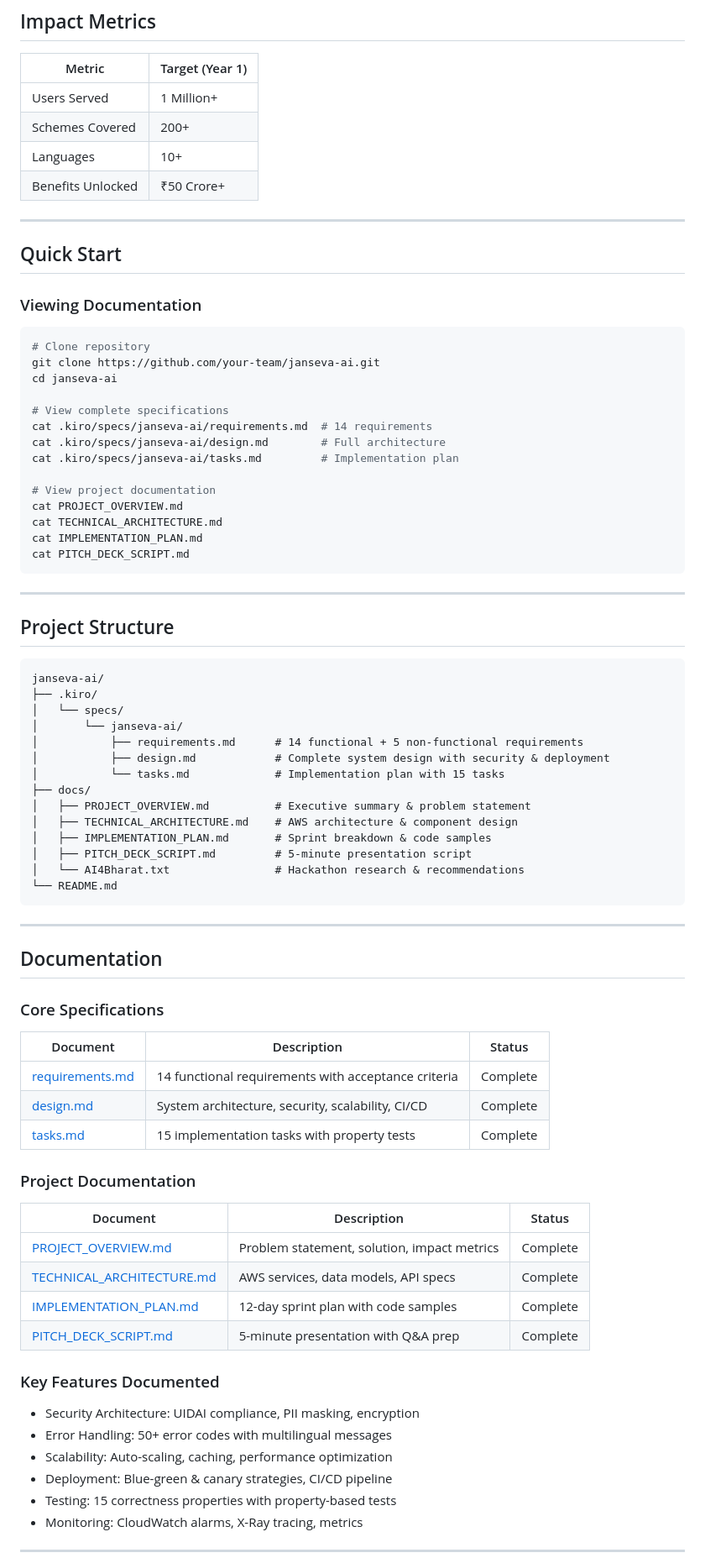
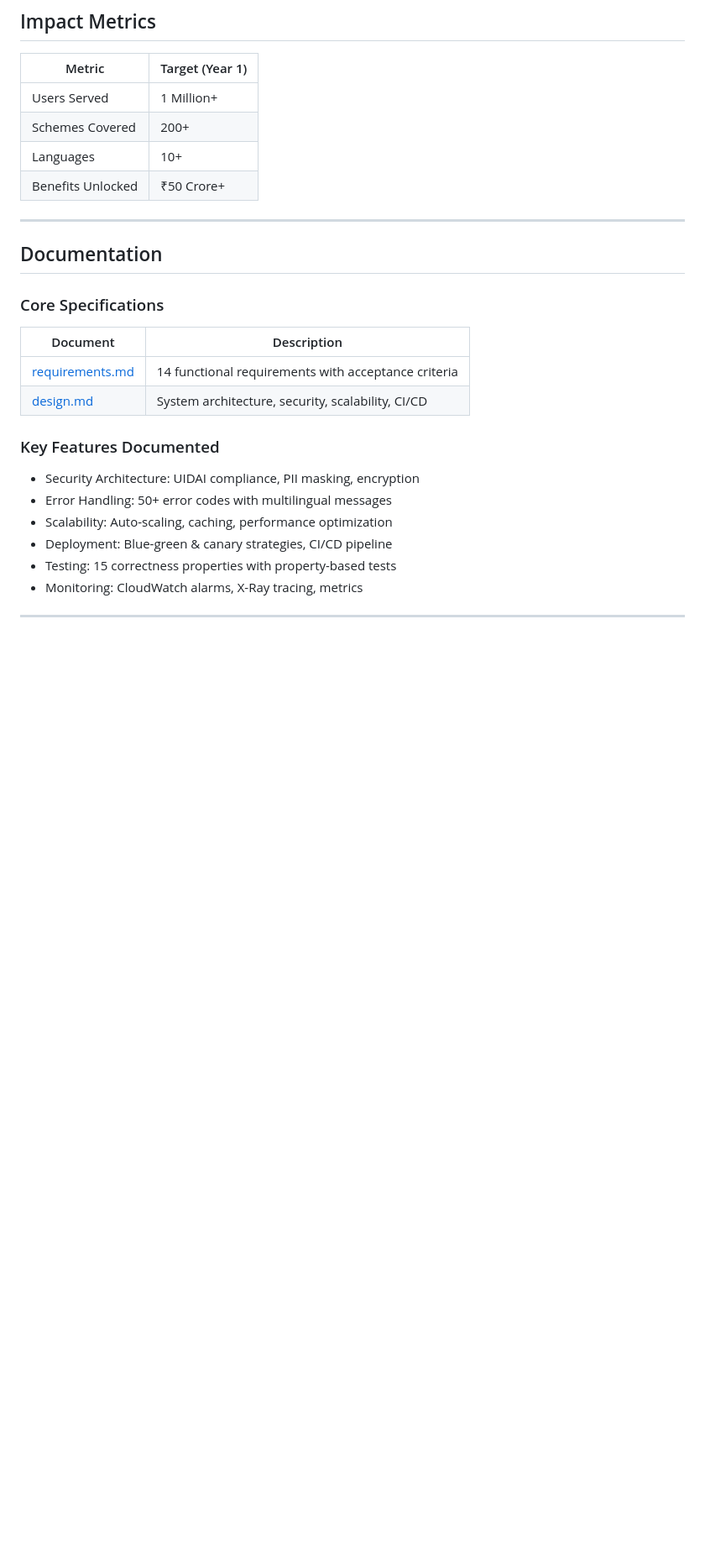
Before and after one commit to Prathmesh333/AI4Bharat-JansevaAI, a Markdown page: README.md, the part around one of its changes. Shown at 84% size. Drawn GitHub-style; blank space fills up the shorter version.

````diff
--- a/README.md
+++ b/README.md
@@ -116,49 +116,8 @@ AI responds: "आप PM फसल बीमा योजना के लिए
 | Languages | 10+ |
 | Benefits Unlocked | ₹50 Crore+ |
 
----
 
-## Quick Start
 
-### Viewing Documentation
-
-```bash
-# Clone repository
-git clone https://github.com/your-team/janseva-ai.git
-cd janseva-ai
-
-# View complete specifications
-cat .kiro/specs/janseva-ai/requirements.md  # 14 requirements
-cat .kiro/specs/janseva-ai/design.md        # Full architecture
-cat .kiro/specs/janseva-ai/tasks.md         # Implementation plan
-
-# View project documentation
-cat PROJECT_OVERVIEW.md
-cat TECHNICAL_ARCHITECTURE.md
-cat IMPLEMENTATION_PLAN.md
-cat PITCH_DECK_SCRIPT.md
-```
-
----
-
-## Project Structure
-
-```
-janseva-ai/
-├── .kiro/
-│   └── specs/
-│       └── janseva-ai/
-│           ├── requirements.md      # 14 functional + 5 non-functional requirements
-│           ├── design.md            # Complete system design with security & deployment
-│           └── tasks.md             # Implementation plan with 15 tasks
-├── docs/
-│   ├── PROJECT_OVERVIEW.md          # Executive summary & problem statement
-│   ├── TECHNICAL_ARCHITECTURE.md    # AWS architecture & component design
-│   ├── IMPLEMENTATION_PLAN.md       # Sprint breakdown & code samples
-│   ├── PITCH_DECK_SCRIPT.md         # 5-minute presentation script
-│   └── AI4Bharat.txt                # Hackathon research & recommendations
-└── README.md
-```
 
 ---
 
@@ -166,20 +125,11 @@ janseva-ai/
 
 ### Core Specifications
 
-| Document | Description | Status |
-|----------|-------------|--------|
-| [requirements.md](.kiro/specs/janseva-ai/requirements.md) | 14 functional requirements with acceptance criteria | Complete |
-| [design.md](.kiro/specs/janseva-ai/design.md) | System architecture, security, scalability, CI/CD | Complete |
-| [tasks.md](.kiro/specs/janseva-ai/tasks.md) | 15 implementation tasks with property tests | Complete |
+| Document | Description |
+|----------|-------------|
+| [requirements.md](requirements.md) | 14 functional requirements with acceptance criteria |
+| [design.md](design.md) | System architecture, security, scalability, CI/CD |
 
-### Project Documentation
-
-| Document | Description | Status |
-|----------|-------------|--------|
-| [PROJECT_OVERVIEW.md](./PROJECT_OVERVIEW.md) | Problem statement, solution, impact metrics | Complete |
-| [TECHNICAL_ARCHITECTURE.md](./TECHNICAL_ARCHITECTURE.md) | AWS services, data models, API specs | Complete |
-| [IMPLEMENTATION_PLAN.md](./IMPLEMENTATION_PLAN.md) | 12-day sprint plan with code samples | Complete |
-| [PITCH_DECK_SCRIPT.md](./PITCH_DECK_SCRIPT.md) | 5-minute presentation with Q&A prep | Complete |
 
 ### Key Features Documented
 
````
Also changed, not shown: other parts of README.md (+11 -11 lines).
